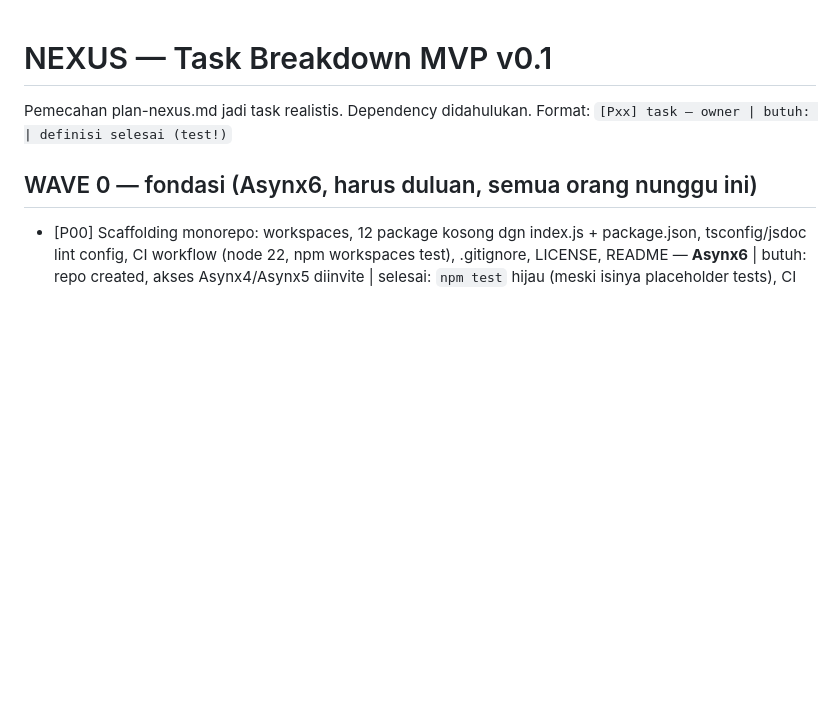
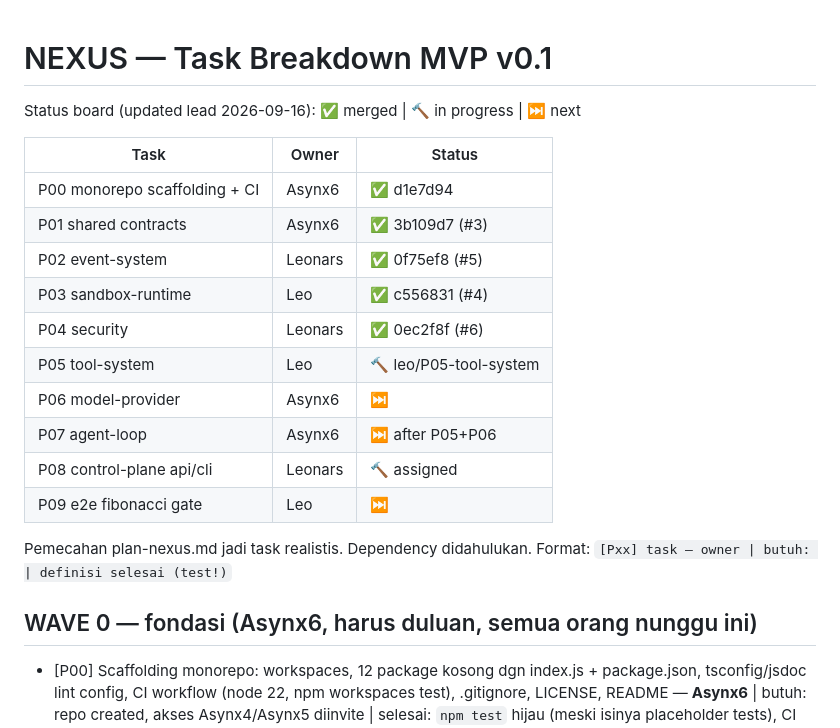
Before and after one commit to asynx6/nexus, a Markdown page: docs/TASKS.md, the part around the change. Rendered like a GitHub page; blank space fills up the shorter version.

Commit message:
board: P02/P04 merged, P05/P08 in progress, P06 lead starts

```diff
--- a/docs/TASKS.md
+++ b/docs/TASKS.md
@@ -1,4 +1,19 @@
 # NEXUS — Task Breakdown MVP v0.1
+
+Status board (updated lead 2026-09-16): ✅ merged | 🔨 in progress | ⏭️ next
+
+| Task | Owner | Status |
+|---|---|---|
+| P00 monorepo scaffolding + CI | Asynx6 | ✅ d1e7d94 |
+| P01 shared contracts | Asynx6 | ✅ 3b109d7 (#3) |
+| P02 event-system | Leonars | ✅ 0f75ef8 (#5) |
+| P03 sandbox-runtime | Leo | ✅ c556831 (#4) |
+| P04 security | Leonars | ✅ 0ec2f8f (#6) |
+| P05 tool-system | Leo | 🔨 leo/P05-tool-system |
+| P06 model-provider | Asynx6 | ⏭️ |
+| P07 agent-loop | Asynx6 | ⏭️ after P05+P06 |
+| P08 control-plane api/cli | Leonars | 🔨 assigned |
+| P09 e2e fibonacci gate | Leo | ⏭️ |
 
 Pemecahan plan-nexus.md jadi task realistis. Dependency didahulukan.
 Format: `[Pxx] task — owner | butuh: | definisi selesai (test!)`
```
